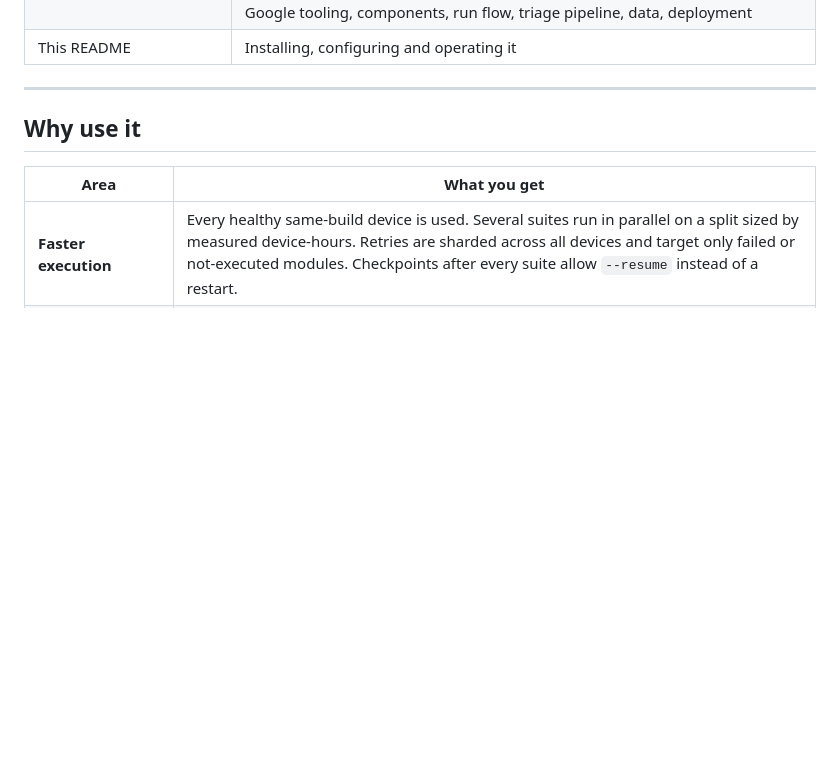
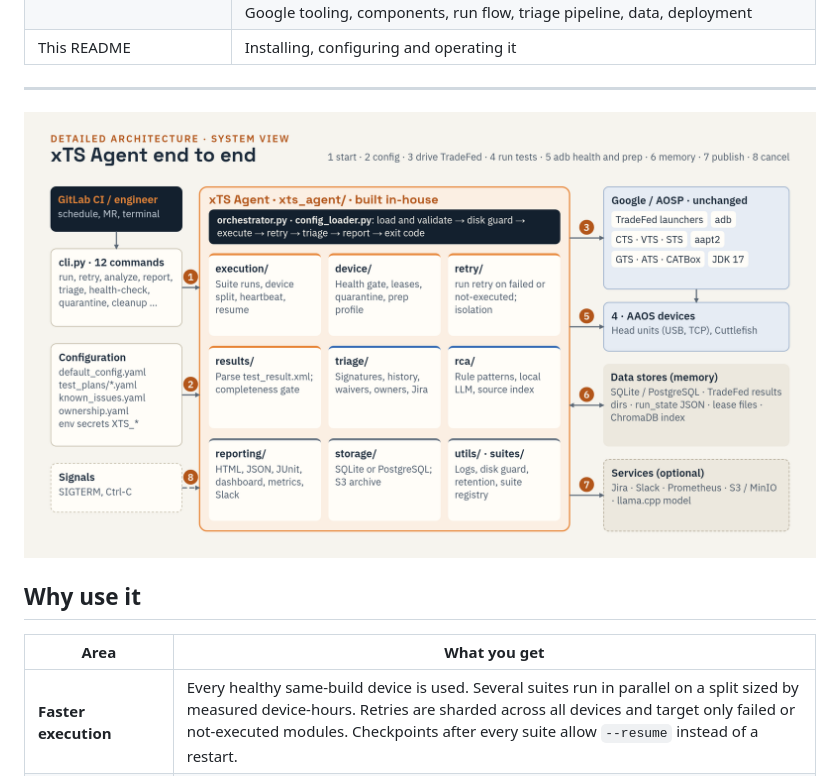
Before and after one commit to hemangpandhi/xTS-Agent, a Markdown page: README.md, the part around the change. Drawn GitHub-style; pictures changed too: docs/images/architecture-detailed.png (added); blank space fills up the shorter version.

```diff
--- a/README.md
+++ b/README.md
@@ -17,6 +17,8 @@ TradeFed and its `test_result.xml` stay untouched, so certification output is ex
 | This README | Installing, configuring and operating it |
 
 ---
+
+![xTS Agent detailed architecture](docs/images/architecture-detailed.png)
 
 ## Why use it
 
```
Also changed, not shown: docs/ARCHITECTURE.md (+16 -0 lines), docs/images/module-map.png (added).
